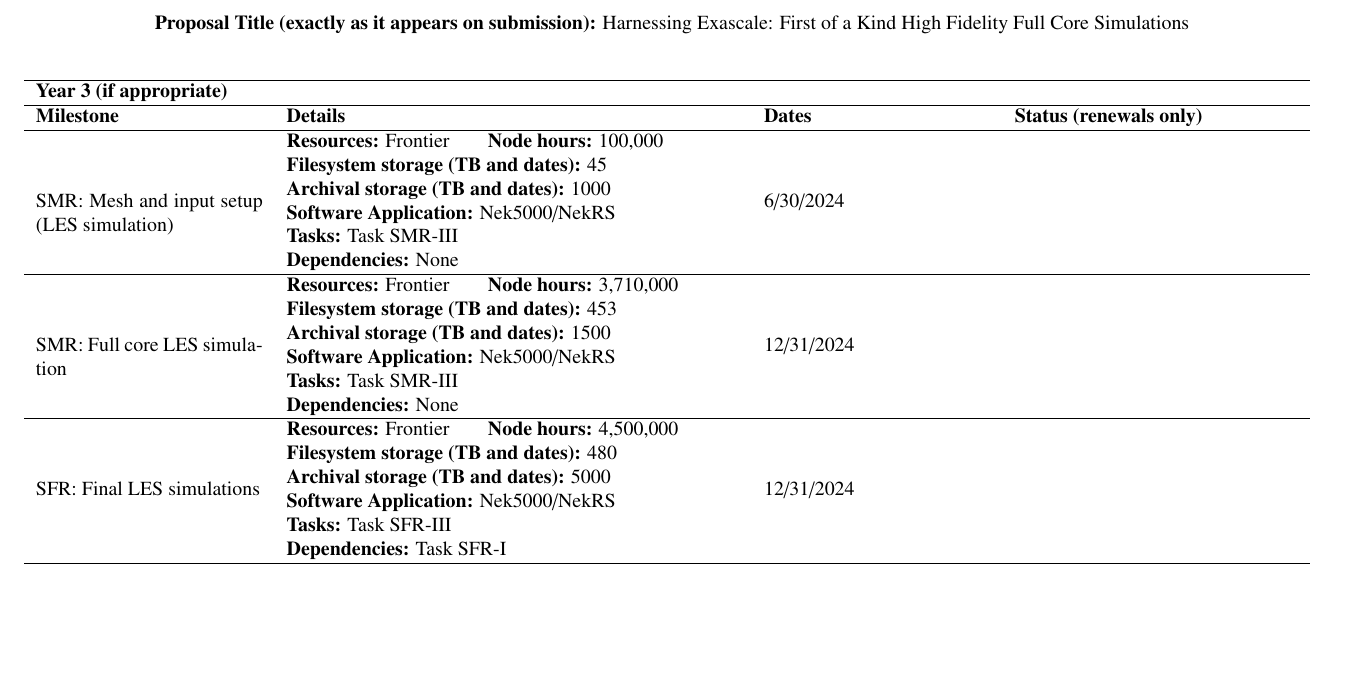
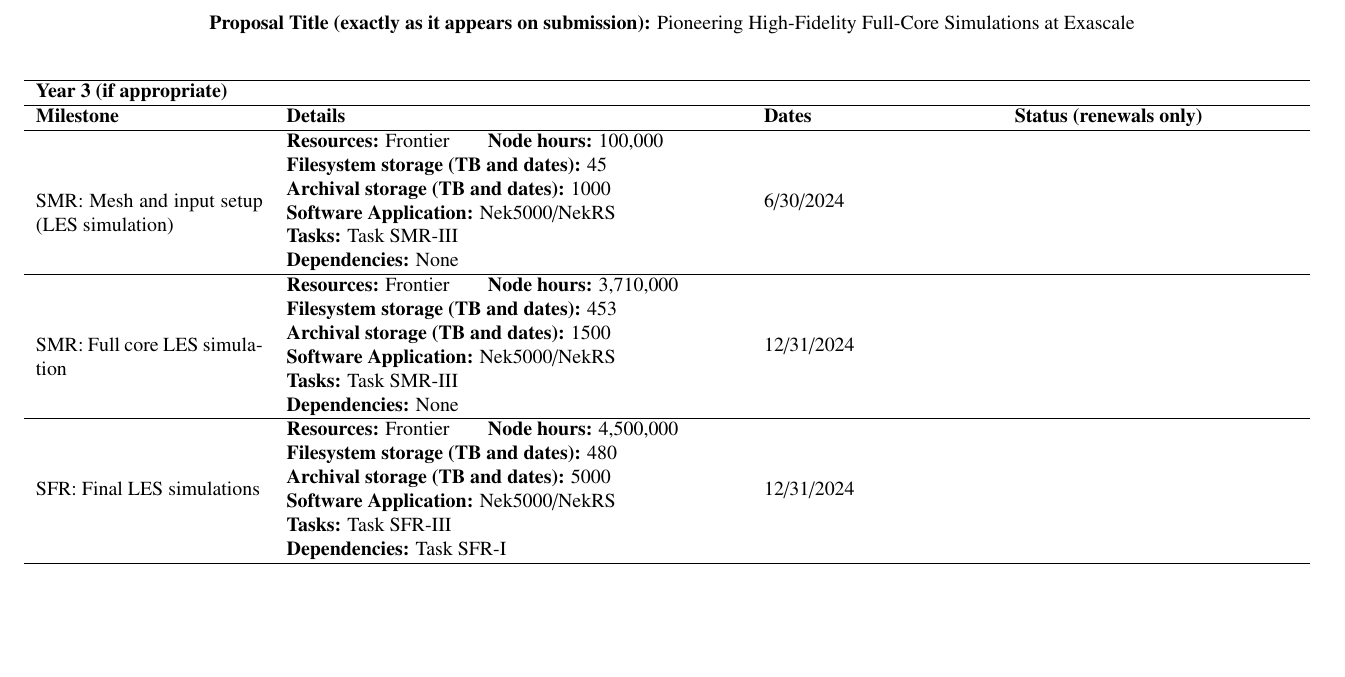
Before and after one commit to emerzari/incite2022, a LaTeX document (tex/milestone.tex): part of page 3 of 3, cut so that both start at the same text. Compiled offline with pdfLaTeX.

Commit message:
title fix in milestone additional

```diff
--- a/tex/milestone.tex
+++ b/tex/milestone.tex
@@ -132,7 +133,8 @@ SFR: Preliminary LES simulations & {\begin{tabular}[l]{@{}l@{}}
 %
 \vspace{-1cm}
 \begin{table}[h]
-\caption*{\textbf{Proposal Title (exactly as it appears on submission):} Harnessing Exascale: First of a Kind High Fidelity Full Core Simulations}
+\caption*{\textbf{Proposal Title (exactly as it appears on submission):} Pioneering High-Fidelity Full-Core Simulations at Exascale}
+%\caption*{\textbf{Proposal Title (exactly as it appears on submission):} Harnessing Exascale: First of a Kind High Fidelity Full Core Simulations}
 \label{Tab3}
 \begin{tabular}{p{4cm} p{8cm} p{4cm} p{5cm}} \\ \hline
 \multicolumn{4}{l}{\textbf {Year 3 (if appropriate)}}\\ \hline
```
Also changed, not shown: tex/milestone.tex (3 more changed lines).
